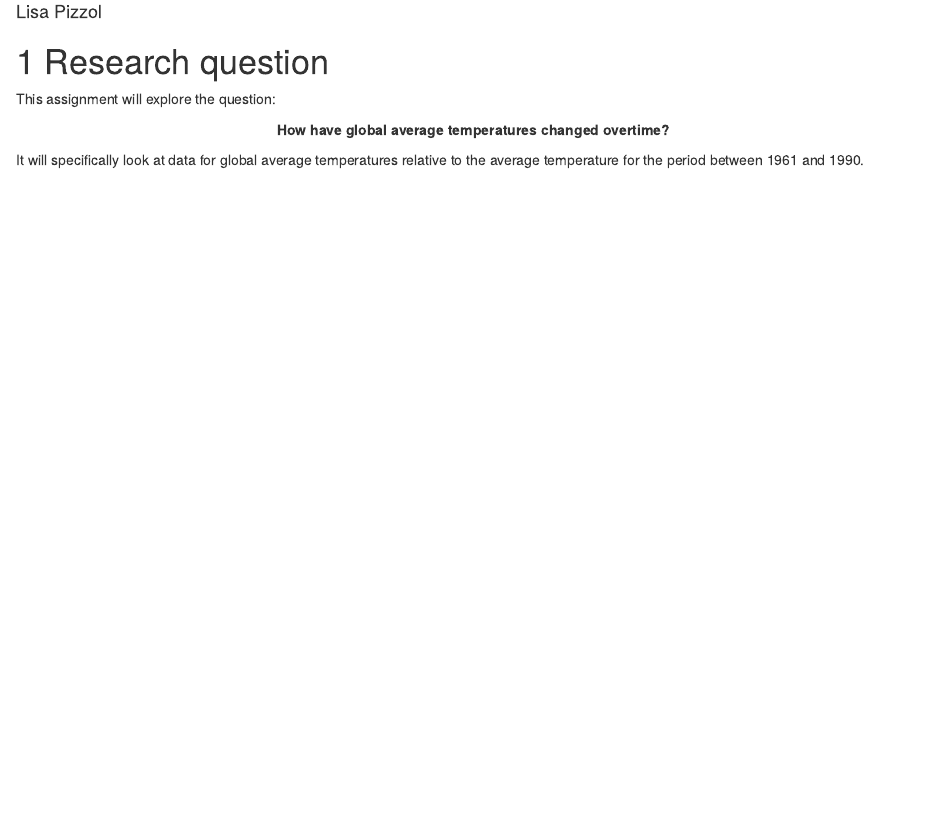
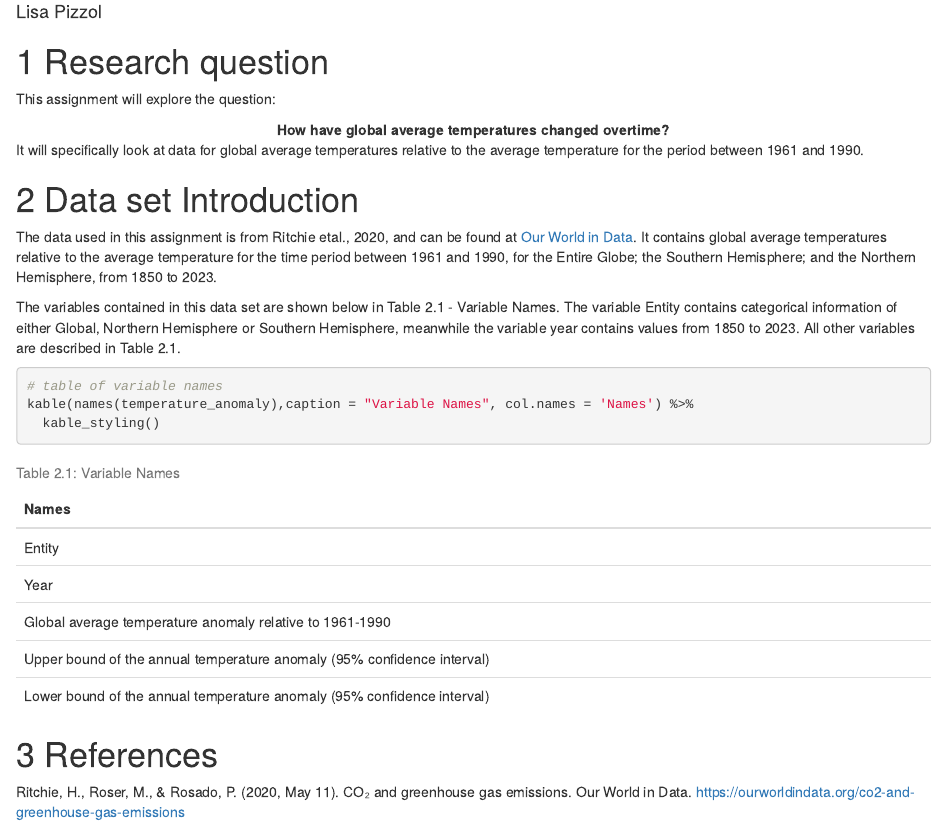
Before and after one commit to lisapizzol/ETO5513_Assignment1, an R Markdown document (Assignment1_LisaPizzol.Rmd): the page in a window 1100 px wide, from 70 px down. The pictures show the output file Assignment1_LisaPizzol.html that the author committed with the source, opened offline.

Commit message:
Commit 5 - data set introduction section and minor changes to earlier sections.

````diff
--- a/Assignment1_LisaPizzol.Rmd
+++ b/Assignment1_LisaPizzol.Rmd
@@ -13,12 +13,30 @@ library(knitr)
 library(tidyverse)
 library(readr)
 library(kableExtra)
+
+# read in data
+temperature_anomaly <- read_csv("Data/temperature-anomaly.csv")
 ```
 
 
 # Research question
 This assignment will explore the question:
 
-<div align = 'center'>**How have global average temperatures changed overtime?**
+<div align = 'center'>
+**How have global average temperatures changed overtime?** </div>
 
-<div align = 'left'> It will specifically look at data for global average temperatures relative to the average temperature for the period between 1961 and 1990.
+It will specifically look at data for global average temperatures relative to the average temperature for the period between 1961 and 1990.
+
+# Data set Introduction
+The data used in this assignment is from Ritchie etal., 2020, and can be found at [Our World in Data](https://ourworldindata.org/co2-and-greenhouse-gas-emissions). It contains global average temperatures relative to the average temperature for the time period between 1961 and 1990, for the Entire Globe; the Southern Hemisphere; and the Northern Hemisphere, from 1850 to 2023.
+
+The variables contained in this data set are shown below in Table 2.1 - Variable Names. The variable Entity contains categorical information of either Global, Northern Hemisphere or Southern Hemisphere, meanwhile the variable year contains values from 1850 to 2023. All other variables are described in Table 2.1.
+```{r}
+# table of variable names
+kable(names(temperature_anomaly),caption = "Variable Names", col.names = 'Names') %>%
+  kable_styling()
+```
+
+
+# References
+Ritchie, H., Roser, M., &amp; Rosado, P. (2020, May 11). CO₂ and greenhouse gas emissions. Our World in Data. https://ourworldindata.org/co2-and-greenhouse-gas-emissions
````
Also changed, not shown: Assignment1_LisaPizzol.html.
